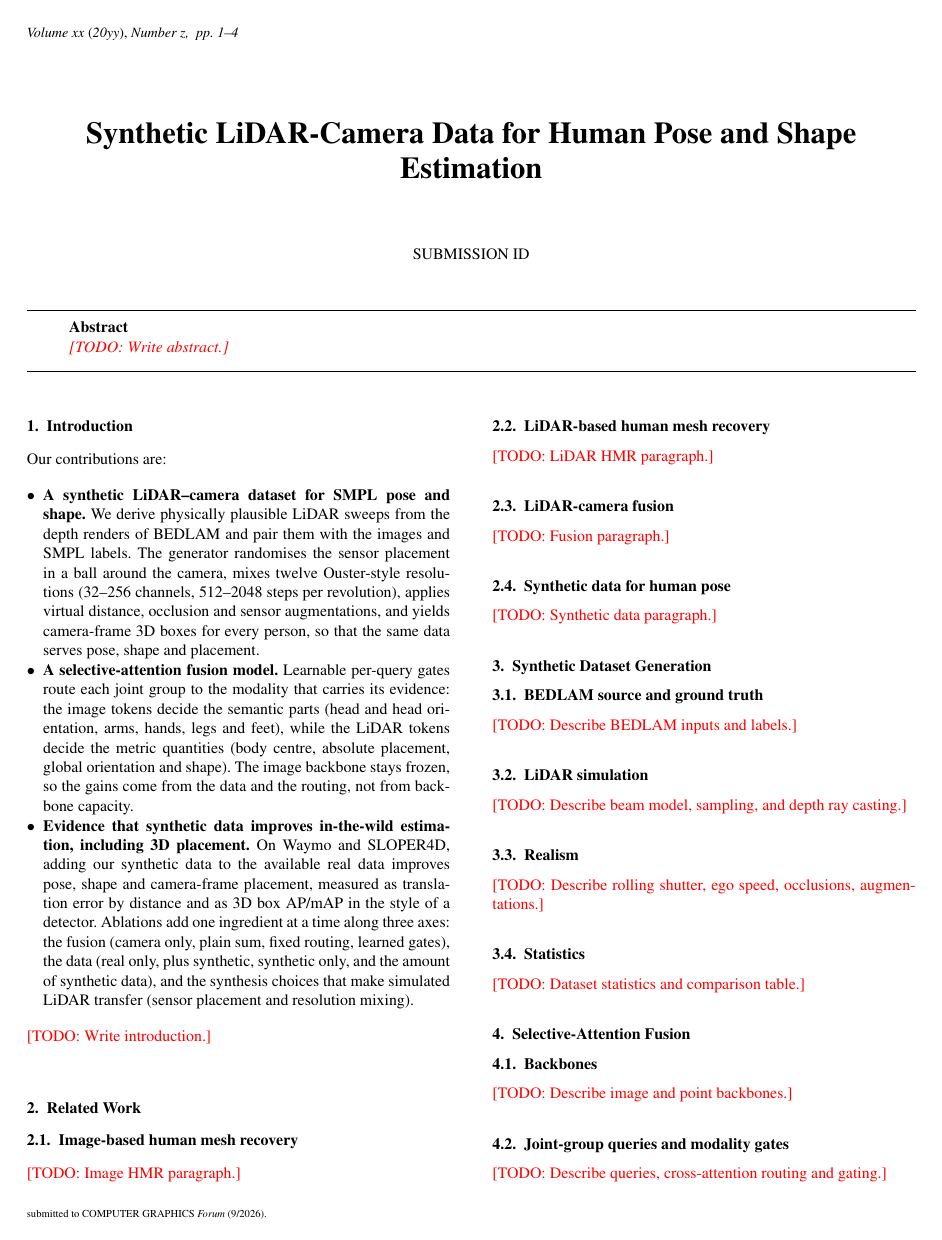
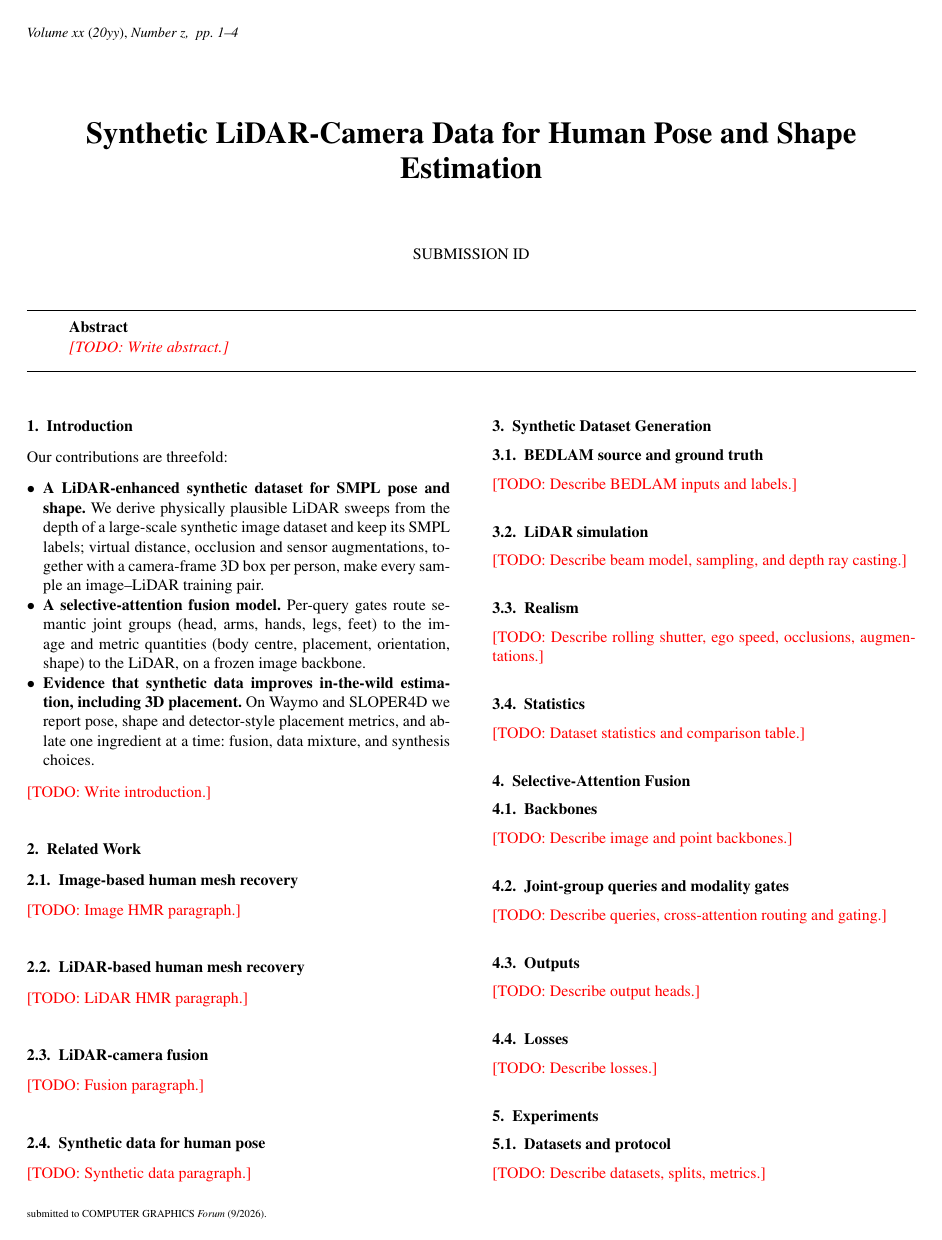
Before and after one commit to max-a-ai/lidar-bedlam, a LaTeX document (paper/main.tex): page 1 of 4. Compiled offline with pdfLaTeX.

Commit message:
docs shorter contribution bullets and the 6.3 extrinsics questions

```diff
--- a/paper/main.tex
+++ b/paper/main.tex
@@ -81,34 +81,22 @@
 % intrinsics, so a physically plausible LiDAR sweep can be derived per frame.
 % Contributions (the red thread: data -> model -> evidence, one addition
 % per ablation rung; see docs/story.md).
-Our contributions are:
+Our contributions are threefold:
 \begin{itemize}
-  \item \textbf{A synthetic LiDAR--camera dataset for SMPL pose and shape.}
-    We derive physically plausible LiDAR sweeps from the depth renders of
-    BEDLAM and pair them with the images and SMPL labels. The generator
-    randomises the sensor placement in a ball around the camera, mixes
-    twelve Ouster-style resolutions (32--256 channels, 512--2048 steps per
-    revolution), applies virtual distance, occlusion and sensor
-    augmentations, and yields camera-frame 3D boxes for every person,
-    so that the same data serves pose, shape and placement.
-  \item \textbf{A selective-attention fusion model.} Learnable per-query
-    gates route each joint group to the modality that carries its
-    evidence: the image tokens decide the semantic parts (head and head
-    orientation, arms, hands, legs and feet), while the LiDAR tokens
-    decide the metric quantities (body centre, absolute placement,
-    global orientation and shape). The image backbone stays frozen, so
-    the gains come from the data and the routing, not from backbone
-    capacity.
+  \item \textbf{A LiDAR-enhanced synthetic dataset for SMPL pose and
+    shape.} We derive physically plausible LiDAR sweeps from the depth of
+    a large-scale synthetic image dataset and keep its SMPL labels; virtual
+    distance, occlusion and sensor augmentations, together with a
+    camera-frame 3D box per person, make every sample an image--LiDAR
+    training pair.
+  \item \textbf{A selective-attention fusion model.} Per-query gates route
+    semantic joint groups (head, arms, hands, legs, feet) to the image and
+    metric quantities (body centre, placement, orientation, shape) to the
+    LiDAR, on a frozen image backbone.
   \item \textbf{Evidence that synthetic data improves in-the-wild
-    estimation, including 3D placement.} On Waymo and SLOPER4D, adding
-    our synthetic data to the available real data improves pose, shape
-    and camera-frame placement, measured as translation error by
-    distance and as 3D box AP/mAP in the style of a detector.
-    Ablations add one ingredient at a time along three axes: the fusion
-    (camera only, plain sum, fixed routing, learned gates), the data
-    (real only, plus synthetic, synthetic only, and the amount of
-    synthetic data), and the synthesis choices that make simulated LiDAR
-    transfer (sensor placement and resolution mixing).
+    estimation, including 3D placement.} On Waymo and SLOPER4D we report
+    pose, shape and detector-style placement metrics, and ablate one
+    ingredient at a time: fusion, data mixture, and synthesis choices.
 \end{itemize}
 \todo{Write introduction.}
 
```
Also changed, not shown: paper/main.tex (6 more changed lines).
